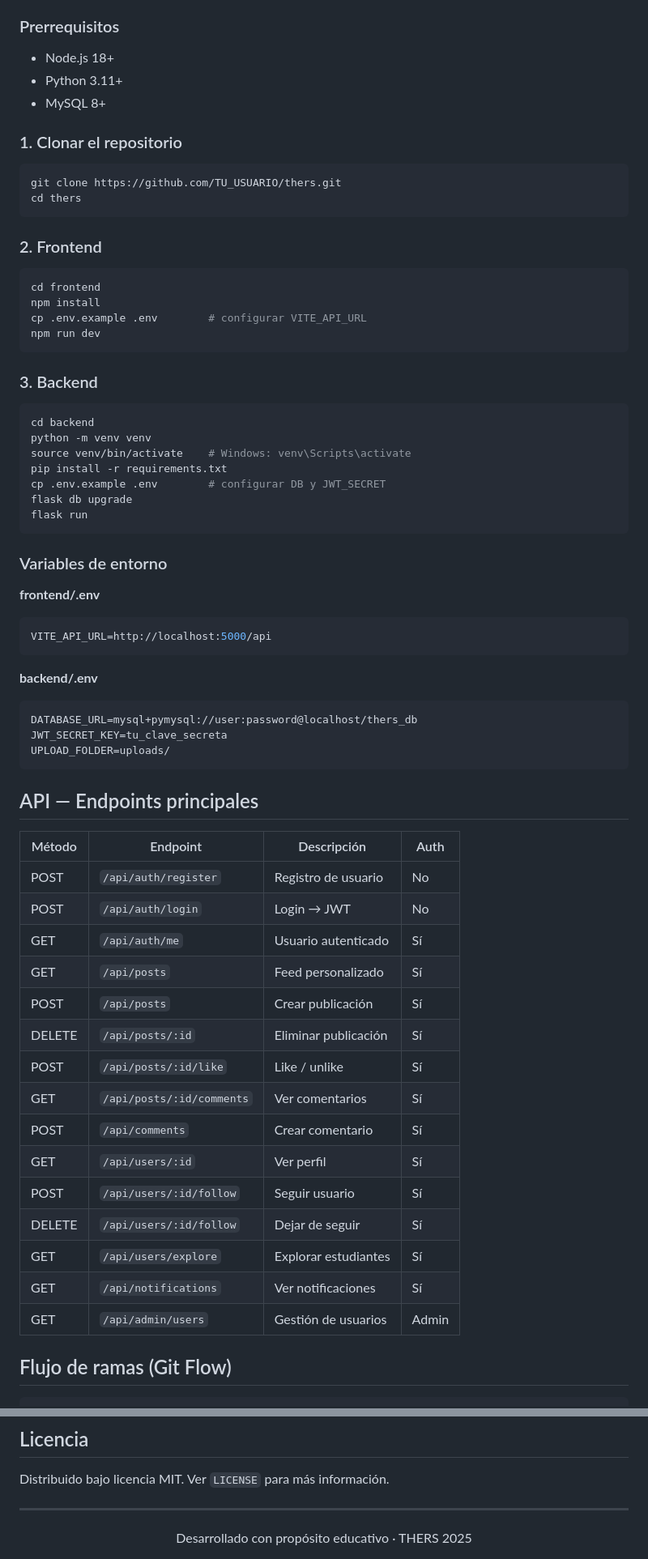
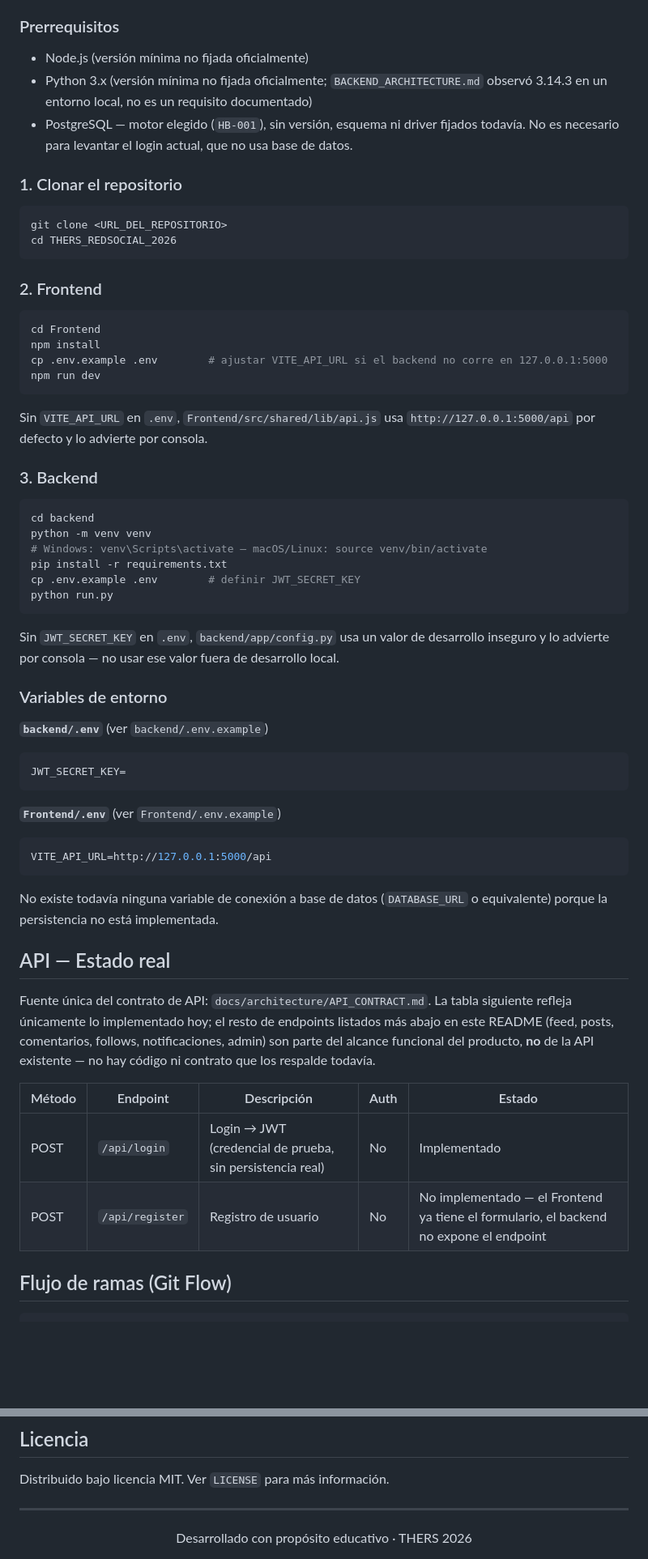
Before and after one commit to Fernandito41/THERS_REDSOCIAL, a Markdown page: README.md, 2 parts joined by grey strips. Shown at 81% size. GitHub-like rendering; blank space fills up the shorter version.

````diff
--- a/README.md
+++ b/README.md
@@ -79,71 +97,63 @@ thers/
 
 ### Prerrequisitos
 
-- Node.js 18+
-- Python 3.11+
-- MySQL 8+
+- Node.js (versión mínima no fijada oficialmente)
+- Python 3.x (versión mínima no fijada oficialmente; `BACKEND_ARCHITECTURE.md` observó 3.14.3 en un entorno local, no es un requisito documentado)
+- PostgreSQL — motor elegido (`HB-001`), sin versión, esquema ni driver fijados todavía. No es necesario para levantar el login actual, que no usa base de datos.
 
 ### 1. Clonar el repositorio
 
 ```bash
-git clone https://github.com/TU_USUARIO/thers.git
-cd thers
+git clone <URL_DEL_REPOSITORIO>
+cd THERS_REDSOCIAL_2026
 ```
 
 ### 2. Frontend
 
 ```bash
-cd frontend
+cd Frontend
 npm install
-cp .env.example .env        # configurar VITE_API_URL
+cp .env.example .env        # ajustar VITE_API_URL si el backend no corre en 127.0.0.1:5000
 npm run dev
 ```
+
+Sin `VITE_API_URL` en `.env`, `Frontend/src/shared/lib/api.js` usa `http://127.0.0.1:5000/api` por defecto y lo advierte por consola.
 
 ### 3. Backend
 
 ```bash
 cd backend
 python -m venv venv
-source venv/bin/activate    # Windows: venv\Scripts\activate
+# Windows: venv\Scripts\activate — macOS/Linux: source venv/bin/activate
 pip install -r requirements.txt
-cp .env.example .env        # configurar DB y JWT_SECRET
-flask db upgrade
-flask run
+cp .env.example .env        # definir JWT_SECRET_KEY
+python run.py
 ```
+
+Sin `JWT_SECRET_KEY` en `.env`, `backend/app/config.py` usa un valor de desarrollo inseguro y lo advierte por consola — no usar ese valor fuera de desarrollo local.
 
 ### Variables de entorno
 
-**frontend/.env**
+**`backend/.env`** (ver `backend/.env.example`)
 ```env
-VITE_API_URL=http://localhost:5000/api
+JWT_SECRET_KEY=
 ```
 
-**backend/.env**
+**`Frontend/.env`** (ver `Frontend/.env.example`)
 ```env
-DATABASE_URL=mysql+pymysql://user:password@localhost/thers_db
-JWT_SECRET_KEY=tu_clave_secreta
-UPLOAD_FOLDER=uploads/
+VITE_API_URL=http://127.0.0.1:5000/api
 ```
 
-## API — Endpoints principales
+No existe todavía ninguna variable de conexión a base de datos (`DATABASE_URL` o equivalente) porque la persistencia no está implementada.
 
-| Método | Endpoint | Descripción | Auth |
-|--------|----------|-------------|------|
-| POST | `/api/auth/register` | Registro de usuario | No |
-| POST | `/api/auth/login` | Login → JWT | No |
-| GET | `/api/auth/me` | Usuario autenticado | Sí |
-| GET | `/api/posts` | Feed personalizado | Sí |
-| POST | `/api/posts` | Crear publicación | Sí |
-| DELETE | `/api/posts/:id` | Eliminar publicación | Sí |
-| POST | `/api/posts/:id/like` | Like / unlike | Sí |
-| GET | `/api/posts/:id/comments` | Ver comentarios | Sí |
-| POST | `/api/comments` | Crear comentario | Sí |
-| GET | `/api/users/:id` | Ver perfil | Sí |
-| POST | `/api/users/:id/follow` | Seguir usuario | Sí |
-| DELETE | `/api/users/:id/follow` | Dejar de seguir | Sí |
-| GET | `/api/users/explore` | Explorar estudiantes | Sí |
-| GET | `/api/notifications` | Ver notificaciones | Sí |
-| GET | `/api/admin/users` | Gestión de usuarios | Admin |
+## API — Estado real
+
+Fuente única del contrato de API: `docs/architecture/API_CONTRACT.md`. La tabla siguiente refleja únicamente lo implementado hoy; el resto de endpoints listados más abajo en este README (feed, posts, comentarios, follows, notificaciones, admin) son parte del alcance funcional del producto, **no** de la API existente — no hay código ni contrato que los respalde todavía.
+
+| Método | Endpoint | Descripción | Auth | Estado |
+|--------|----------|-------------|------|--------|
+| POST | `/api/login` | Login → JWT (credencial de prueba, sin persistencia real) | No | Implementado |
+| POST | `/api/register` | Registro de usuario | No | No implementado — el Frontend ya tiene el formulario, el backend no expone el endpoint |
 
 ## Flujo de ramas (Git Flow)
 
@@ -239,5 +253,5 @@ Distribuido bajo licencia MIT. Ver `LICENSE` para más información.
 ---
 
 <div align="center">
-Desarrollado con propósito educativo · THERS 2025
+Desarrollado con propósito educativo · THERS 2026
 </div>
````
Also changed, not shown: other parts of README.md (+53 -31 lines).
